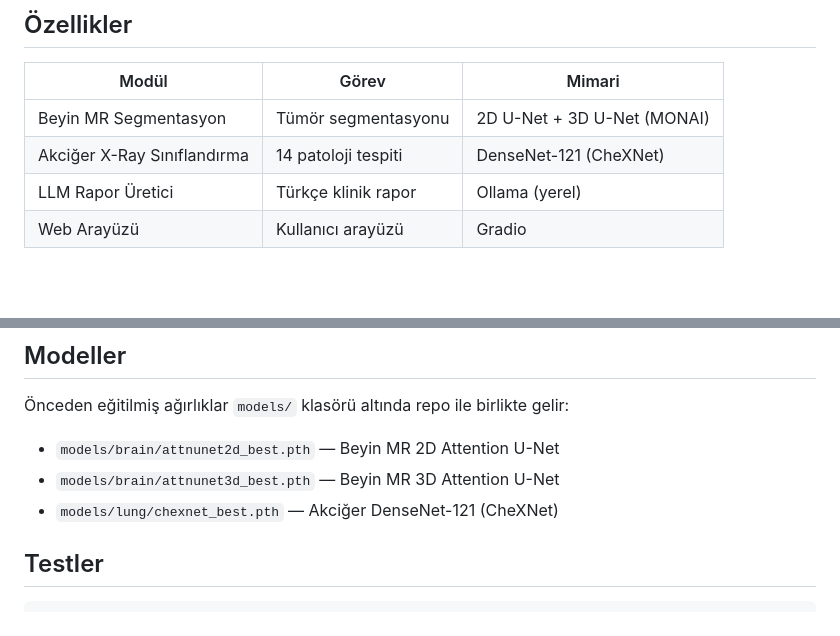
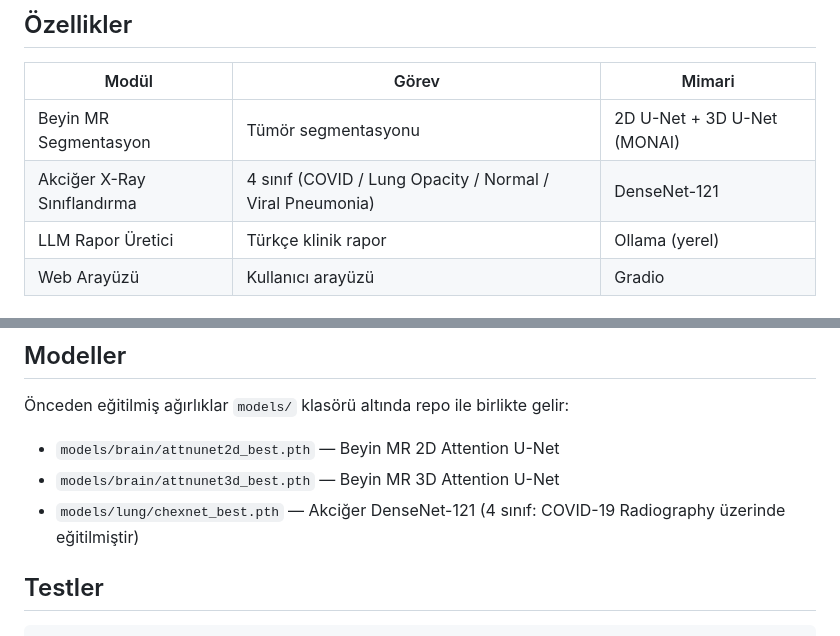
Before and after one commit to BarbarosUmut/Medical_Imaging_Ai, a Markdown page: README.md, 2 parts joined by grey strips. Rendered like a GitHub page; blank space fills up the shorter version.

```diff
--- a/README.md
+++ b/README.md
@@ -7,7 +7,7 @@ Beyin MR tümör segmentasyonu ve Akciğer X-Ray patoloji sınıflandırması ya
 | Modül | Görev | Mimari |
 |---|---|---|
 | Beyin MR Segmentasyon | Tümör segmentasyonu | 2D U-Net + 3D U-Net (MONAI) |
-| Akciğer X-Ray Sınıflandırma | 14 patoloji tespiti | DenseNet-121 (CheXNet) |
+| Akciğer X-Ray Sınıflandırma | 4 sınıf (COVID / Lung Opacity / Normal / Viral Pneumonia) | DenseNet-121 |
 | LLM Rapor Üretici | Türkçe klinik rapor | Ollama (yerel) |
 | Web Arayüzü | Kullanıcı arayüzü | Gradio |
 
@@ -69,7 +118,7 @@ medical_imaging_ai/
 
 - `models/brain/attnunet2d_best.pth` — Beyin MR 2D Attention U-Net
 - `models/brain/attnunet3d_best.pth` — Beyin MR 3D Attention U-Net
-- `models/lung/chexnet_best.pth` — Akciğer DenseNet-121 (CheXNet)
+- `models/lung/chexnet_best.pth` — Akciğer DenseNet-121 (4 sınıf: COVID-19 Radiography üzerinde eğitilmiştir)
 
 ## Testler
 
```
Also changed, not shown: other parts of README.md (+49 -0 lines).
